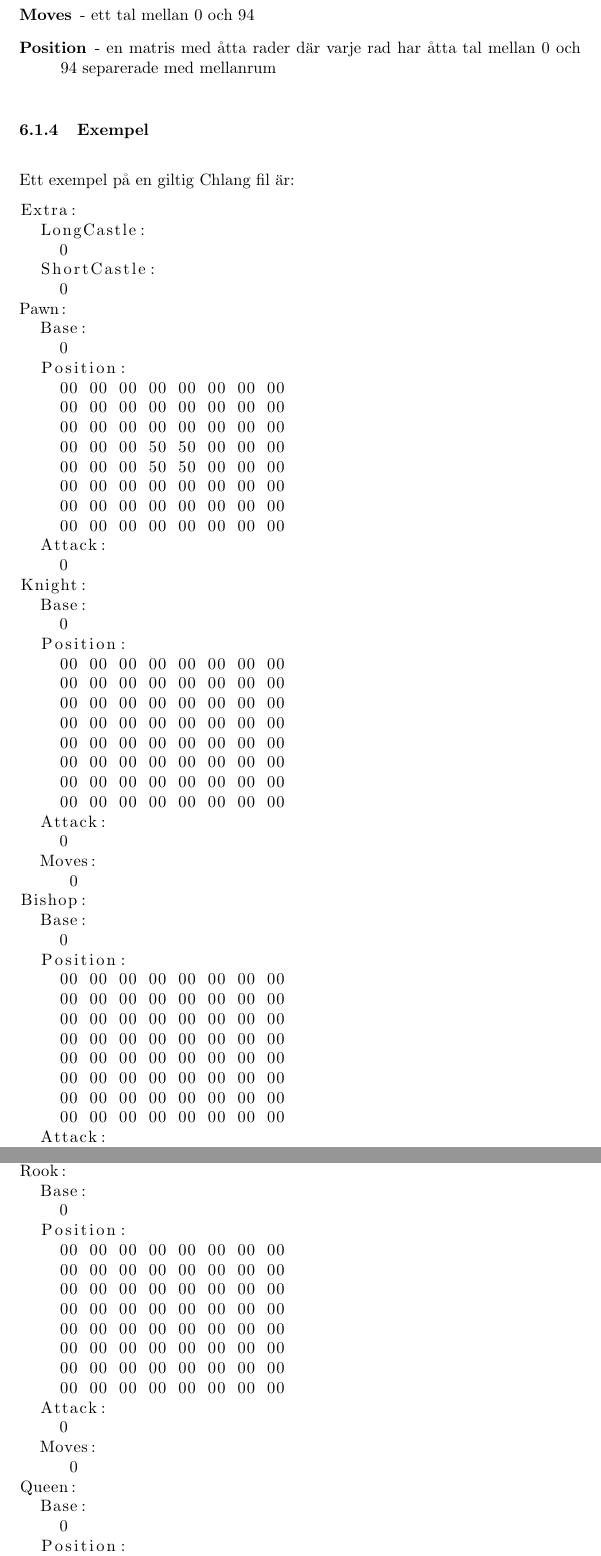
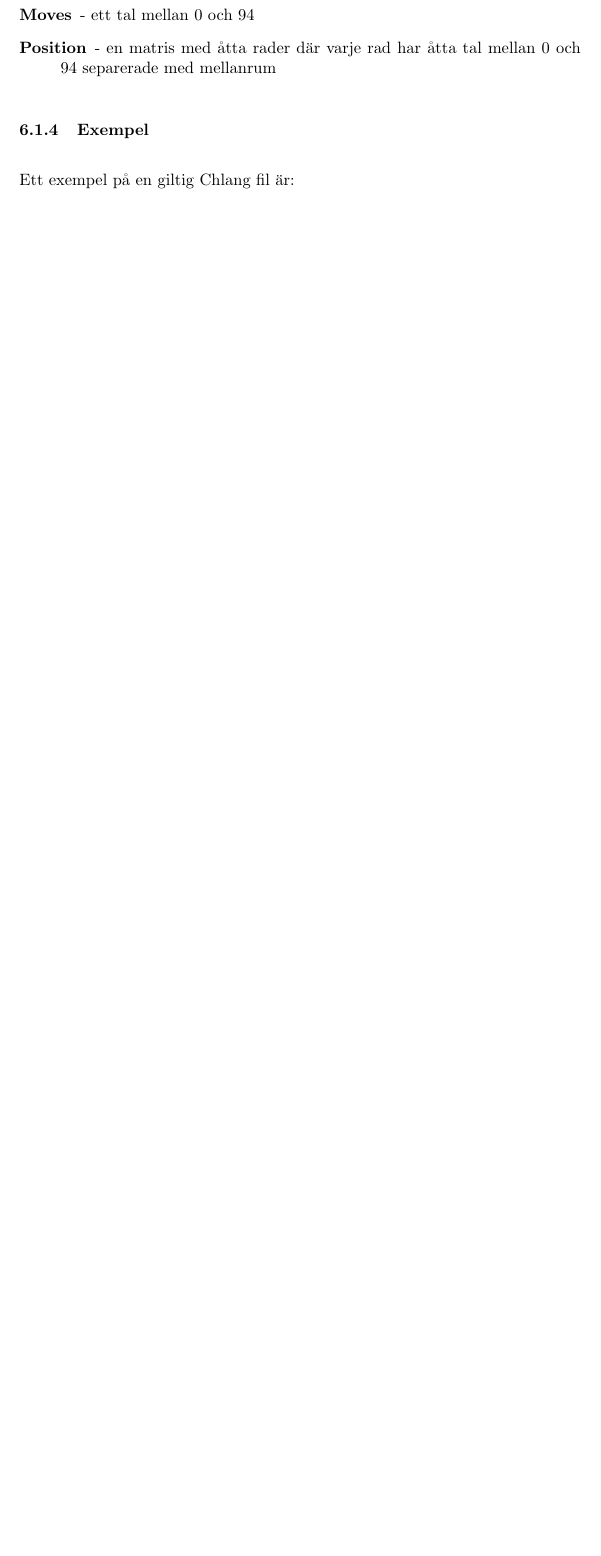
Before and after one commit to TageDan/Chlang, a LaTeX document (rapport.tex): two parts of pages 9 and 10 of 15 before the commit and part of page 9 of 14 after it, the two joined at a grey line, cut so that both start at the same text, the shorter picture padded with empty space. Compiled offline with pdfLaTeX.

Commit message:
I'm pushing everything since I'm moving system

```diff
--- a/rapport.tex
+++ b/rapport.tex
@@ -206,77 +206,4 @@ Varje fält i varje sektion ska tilldelas ett värde. Värdet som ska tilldelas
 
 \subsubsection{Exempel}
 Ett exempel på en giltig Chlang fil är:
-
 \begin{lstlisting}
-Extra:
-  LongCastle:
-    0
-  ShortCastle:
-    0
-Pawn:
-  Base:
-    0
-  Position:
-    00 00 00 00 00 00 00 00
-    00 00 00 00 00 00 00 00
-    00 00 00 00 00 00 00 00
-    00 00 00 50 50 00 00 00
-    00 00 00 50 50 00 00 00
-    00 00 00 00 00 00 00 00
-    00 00 00 00 00 00 00 00
-    00 00 00 00 00 00 00 00
-  Attack:
-    0
-Knight:
-  Base:
-    0
-  Position:
-    00 00 00 00 00 00 00 00
-    00 00 00 00 00 00 00 00
-    00 00 00 00 00 00 00 00
-    00 00 00 00 00 00 00 00
-    00 00 00 00 00 00 00 00
-    00 00 00 00 00 00 00 00
-    00 00 00 00 00 00 00 00
-    00 00 00 00 00 00 00 00
-  Attack:
-    0
-  Moves:
-     0
-Bishop:
-  Base:
-    0
-  Position:
-    00 00 00 00 00 00 00 00
-    00 00 00 00 00 00 00 00
-    00 00 00 00 00 00 00 00
-    00 00 00 00 00 00 00 00
-    00 00 00 00 00 00 00 00
-    00 00 00 00 00 00 00 00
-    00 00 00 00 00 00 00 00
-    00 00 00 00 00 00 00 00
-  Attack:
-    0
-  Moves:
-     0
-Rook:
-  Base:
-    0
-  Position:
-    00 00 00 00 00 00 00 00
-    00 00 00 00 00 00 00 00
-    00 00 00 00 00 00 00 00
-    00 00 00 00 00 00 00 00
-    00 00 00 00 00 00 00 00
-    00 00 00 00 00 00 00 00
-    00 00 00 00 00 00 00 00
-    00 00 00 00 00 00 00 00
-  Attack:
-    0
-  Moves:
-     0
-Queen:
-  Base:
-    0
-  Position:
-    00 00 00 00 00 00 00 00
```
Also changed, not shown: codebook.toml (+32 -5 lines), output.jpeg (added), rapport.pdf, rapport.tex (27 more changed lines), 8 other files.
